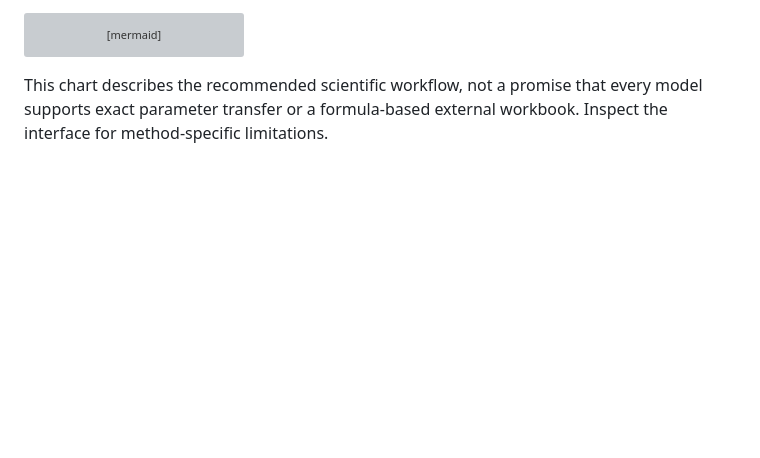
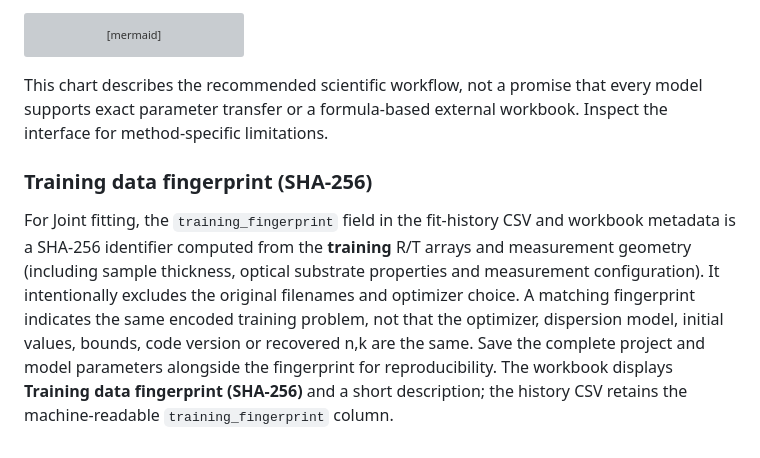
Before and after one commit to KofiOsae/optical-constants-lab, a Markdown page: TUTORIAL.md, the part around the change. Rendered like a GitHub page; blank space fills up the shorter version; grey boxes are pictures that could not be loaded.

Commit message:
Document training SHA-256 fingerprint scope and limitations for researchers

````diff
--- a/TUTORIAL.md
+++ b/TUTORIAL.md
@@ -306,3 +306,8 @@ flowchart TD
 ```
 
 This chart describes the recommended scientific workflow, not a promise that every model supports exact parameter transfer or a formula-based external workbook. Inspect the interface for method-specific limitations.
+
+
+### Training data fingerprint (SHA-256)
+
+For Joint fitting, the `training_fingerprint` field in the fit-history CSV and workbook metadata is a SHA-256 identifier computed from the **training** R/T arrays and measurement geometry (including sample thickness, optical substrate properties and measurement configuration). It intentionally excludes the original filenames and optimizer choice. A matching fingerprint indicates the same encoded training problem, not that the optimizer, dispersion model, initial values, bounds, code version or recovered n,k are the same. Save the complete project and model parameters alongside the fingerprint for reproducibility. The workbook displays **Training data fingerprint (SHA-256)** and a short description; the history CSV retains the machine-readable `training_fingerprint` column.
````
